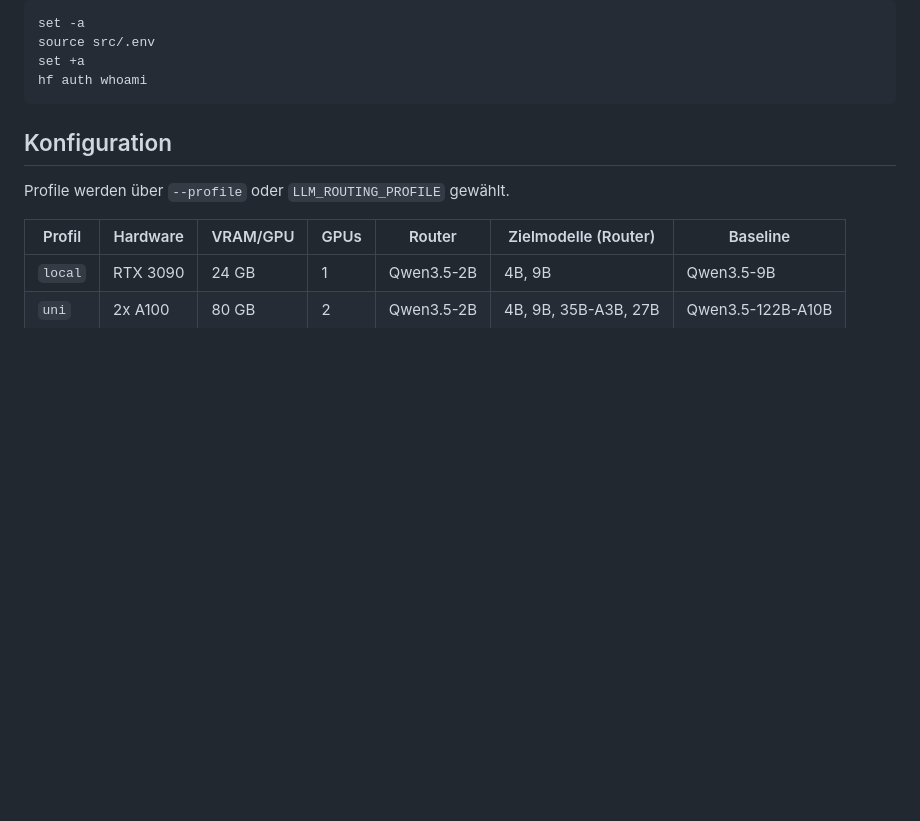
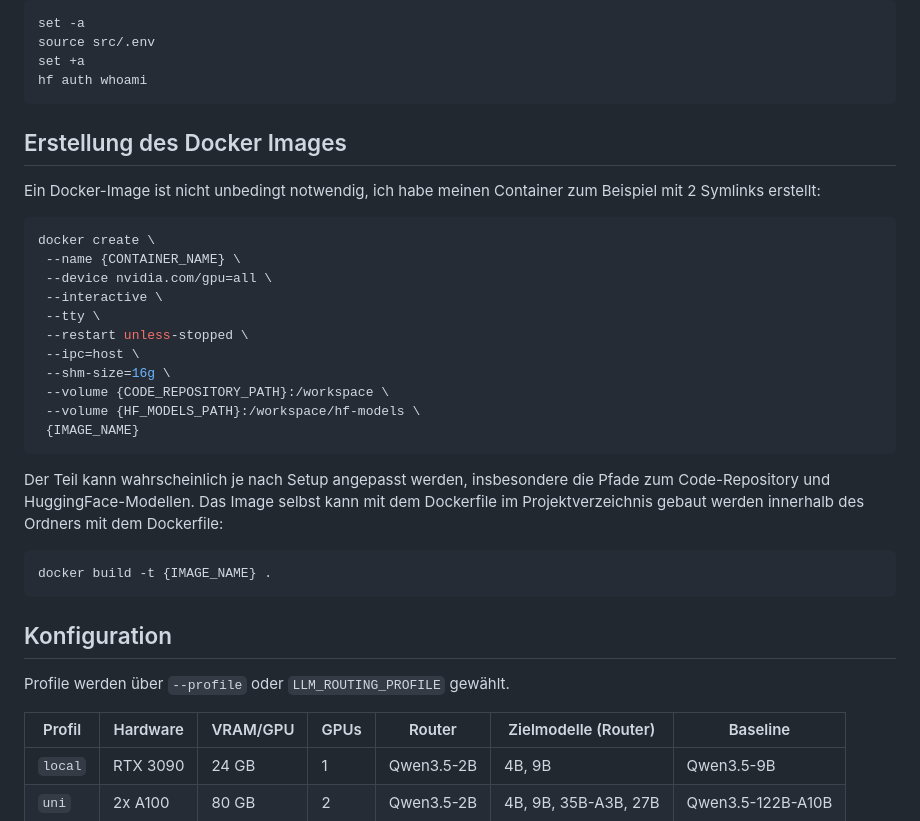
Before and after one commit to arwinsf/multi-model-router-system, a Markdown page: README.md, the part around the change. Drawn GitHub-style; blank space fills up the shorter version.

Commit message:
Add Docker image creation instructions to README

````diff
--- a/README.md
+++ b/README.md
@@ -49,6 +49,30 @@ set -a
 source src/.env
 set +a
 hf auth whoami
+```
+
+## Erstellung des Docker Images
+
+Ein Docker-Image ist nicht unbedingt notwendig, ich habe meinen Container zum Beispiel mit 2 Symlinks erstellt:
+
+```bash
+docker create \
+ --name {CONTAINER_NAME} \
+ --device nvidia.com/gpu=all \
+ --interactive \
+ --tty \
+ --restart unless-stopped \
+ --ipc=host \
+ --shm-size=16g \
+ --volume {CODE_REPOSITORY_PATH}:/workspace \
+ --volume {HF_MODELS_PATH}:/workspace/hf-models \
+ {IMAGE_NAME}
+```
+
+Der Teil kann wahrscheinlich je nach Setup angepasst werden, insbesondere die Pfade zum Code-Repository und HuggingFace-Modellen. Das Image selbst kann mit dem Dockerfile im Projektverzeichnis gebaut werden innerhalb des Ordners mit dem Dockerfile:
+
+```bash
+docker build -t {IMAGE_NAME} .
 ```
 
 ## Konfiguration
````
